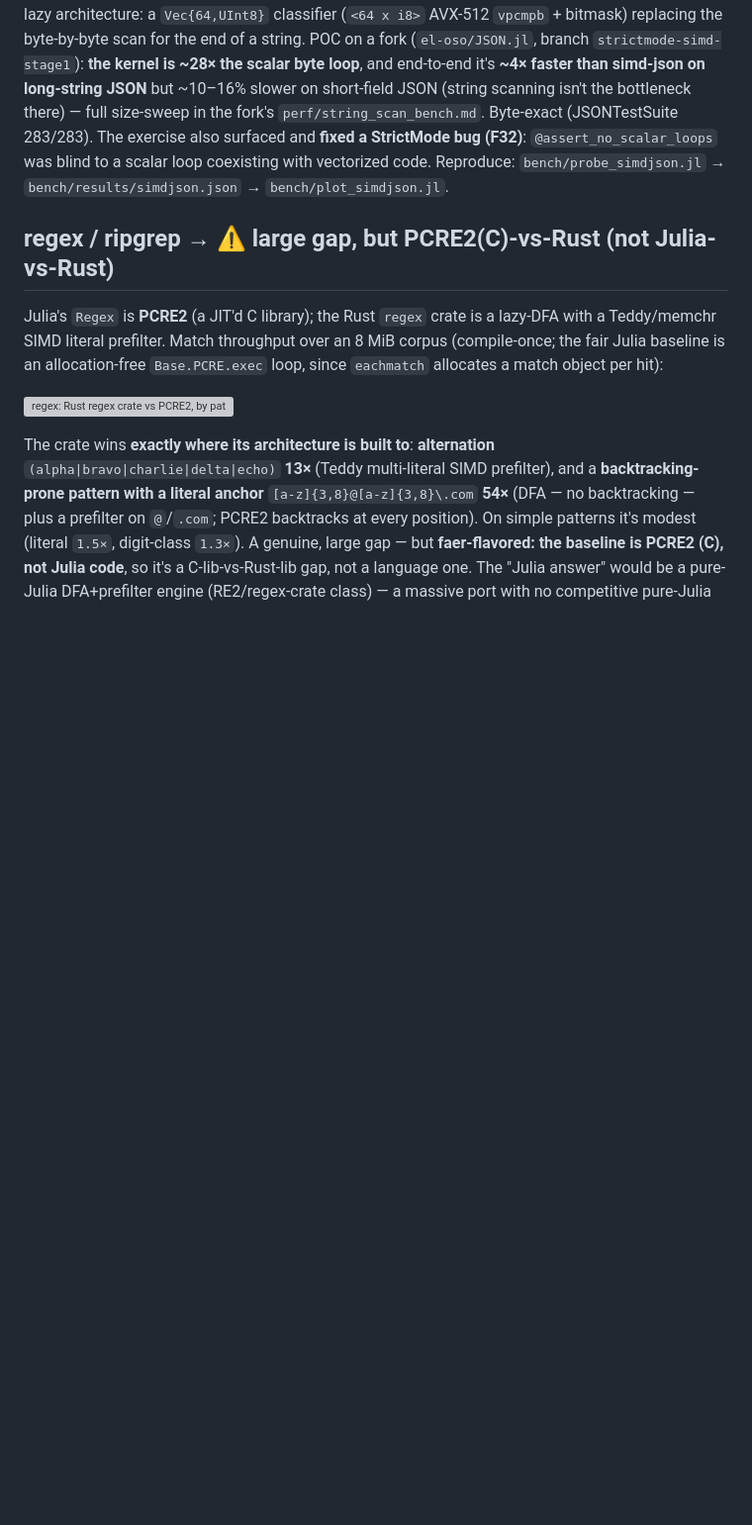
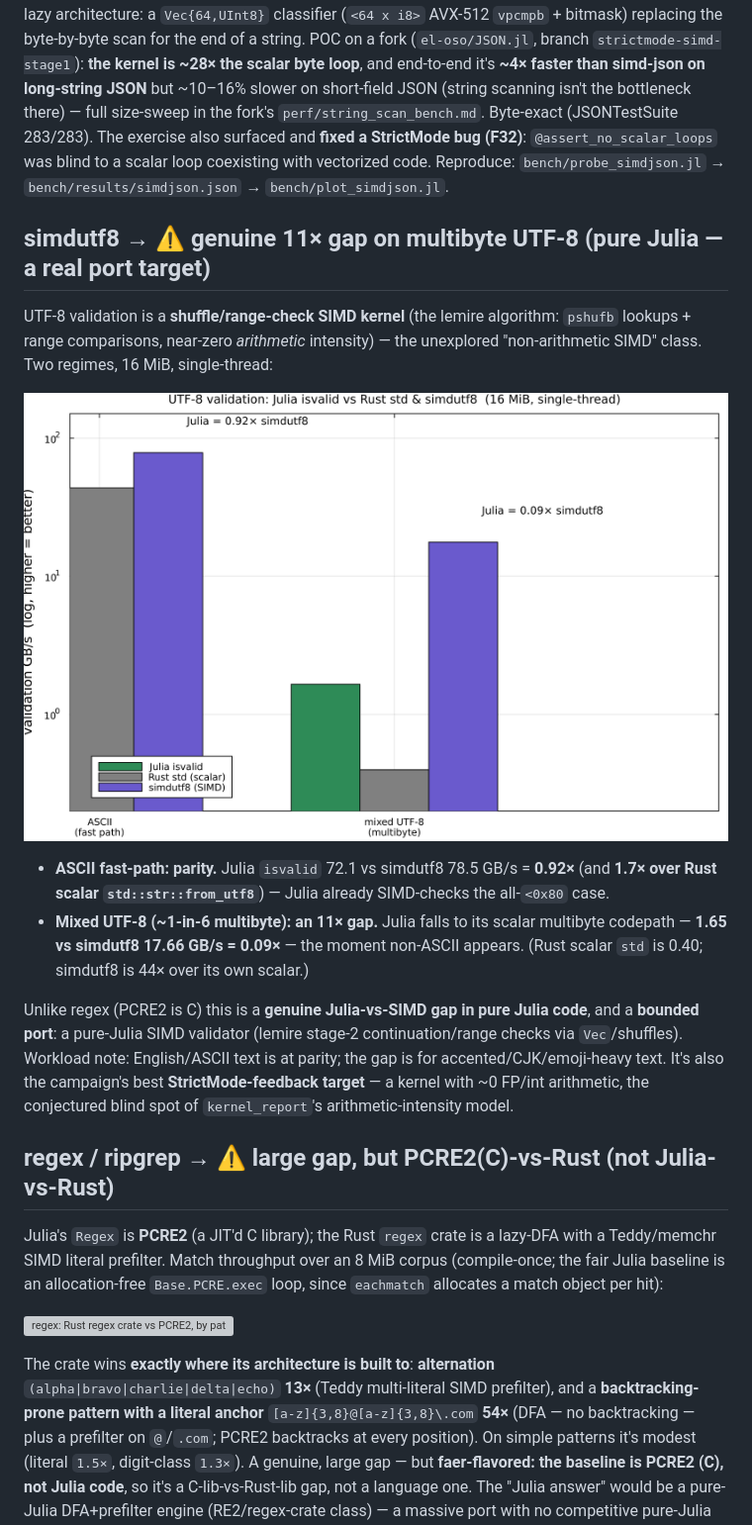
Before and after one commit to el-oso/BlazingPorts.jl, a Markdown page: docs/src/ports.md, the part around the change. Shown at 99% size. Drawn GitHub-style; pictures changed too: docs/src/assets/simdutf8.png (added); blank space fills up the shorter version; grey boxes are pictures that could not be loaded.

```diff
--- a/docs/src/ports.md
+++ b/docs/src/ports.md
@@ -153,6 +153,26 @@ isn't the bottleneck there) — full size-sweep in the fork's `perf/string_scan_
 `@assert_no_scalar_loops` was blind to a scalar loop coexisting with vectorized code. Reproduce:
 `bench/probe_simdjson.jl` → `bench/results/simdjson.json` → `bench/plot_simdjson.jl`.
 
+## simdutf8 → ⚠ genuine 11× gap on multibyte UTF-8 (pure Julia — a real port target)
+
+UTF-8 validation is a **shuffle/range-check SIMD kernel** (the lemire algorithm: `pshufb` lookups +
+range comparisons, near-zero *arithmetic* intensity) — the unexplored "non-arithmetic SIMD" class. Two
+regimes, 16 MiB, single-thread:
+
+![UTF-8 validation: Julia isvalid vs Rust std & simdutf8](assets/simdutf8.png)
+
+- **ASCII fast-path: parity.** Julia `isvalid` 72.1 vs simdutf8 78.5 GB/s = **0.92×** (and **1.7× over Rust
+  scalar `std::str::from_utf8`**) — Julia already SIMD-checks the all-`<0x80` case.
+- **Mixed UTF-8 (~1-in-6 multibyte): an 11× gap.** Julia falls to its scalar multibyte codepath —
+  **1.65 vs simdutf8 17.66 GB/s = 0.09×** — the moment non-ASCII appears. (Rust scalar `std` is 0.40;
+  simdutf8 is 44× over its own scalar.)
+
+Unlike regex (PCRE2 is C) this is a **genuine Julia-vs-SIMD gap in pure Julia code**, and a **bounded port**:
+a pure-Julia SIMD validator (lemire stage-2 continuation/range checks via `Vec`/shuffles). Workload note:
+English/ASCII text is at parity; the gap is for accented/CJK/emoji-heavy text. It's also the campaign's best
+**StrictMode-feedback target** — a kernel with ~0 FP/int arithmetic, the conjectured blind spot of
+`kernel_report`'s arithmetic-intensity model.
+
 ## regex / ripgrep → ⚠ large gap, but PCRE2(C)-vs-Rust (not Julia-vs-Rust)
 
 Julia's `Regex` is **PCRE2** (a JIT'd C library); the Rust `regex` crate is a lazy-DFA with a Teddy/memchr
```
Also changed, not shown: docs/src/index.md (+1 -0 lines), docs/assets/simdutf8.png (added), 5 other files.
